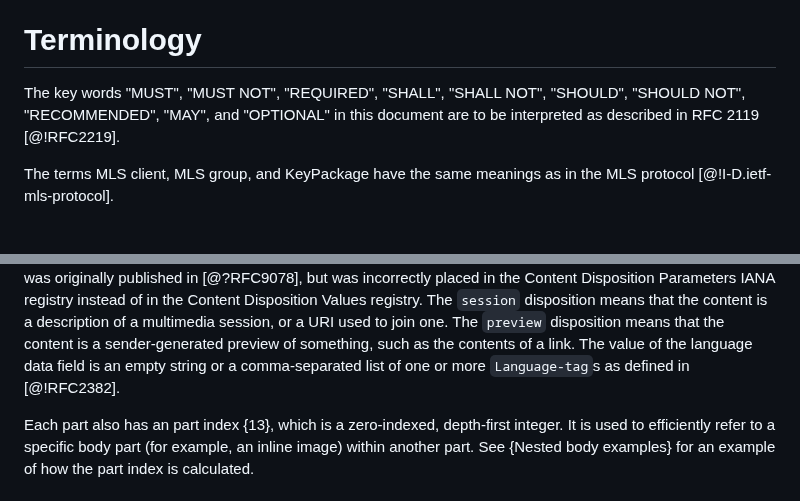
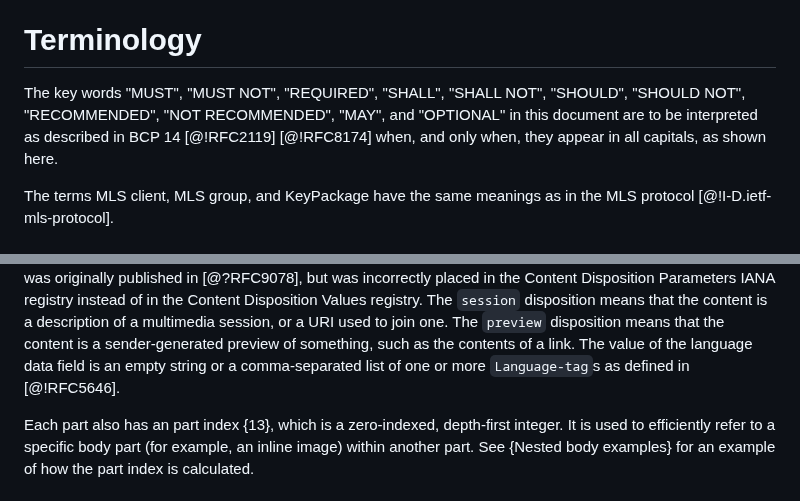
Before and after one commit to ietf-wg-mimi/draft-ietf-mimi-content, a Markdown page: draft-ietf-mimi-content.md, 2 parts joined by grey strips. Drawn GitHub-style.

```diff
--- a/draft-ietf-mimi-content.md
+++ b/draft-ietf-mimi-content.md
@@ -32,8 +32,9 @@ interoperability of messages end-to-end encrypted inside the MLS
 
 # Terminology
 The key words "MUST", "MUST NOT", "REQUIRED", "SHALL", "SHALL NOT", "SHOULD",
-"SHOULD NOT", "RECOMMENDED", "MAY", and "OPTIONAL" in this document are to
-be interpreted as described in RFC 2119 [@!RFC2219].
+"SHOULD NOT", "RECOMMENDED", "NOT RECOMMENDED", "MAY", and "OPTIONAL" in this
+document are to be interpreted as described in BCP 14 [@!RFC2119] [@!RFC8174] when,
+and only when, they appear in all capitals, as shown here.
 
 The terms MLS client, MLS group, and KeyPackage have the same meanings as in
 the MLS protocol [@!I-D.ietf-mls-protocol].
@@ -355,7 +356,7 @@ The `preview` disposition means that the content is a sender-generated
 preview of something, such as the contents of a link.
 The value of the language data field is an empty string or a
 comma-separated list of one or more `Language-tag`s as defined
-in [@!RFC2382].
+in [@!RFC5646].
 
 Each part also has an part index {13}, which is a zero-indexed,
 depth-first integer. It is used to efficiently refer to a specific
```
Also changed, not shown: other parts of draft-ietf-mimi-content.md (+2 -2 lines).
